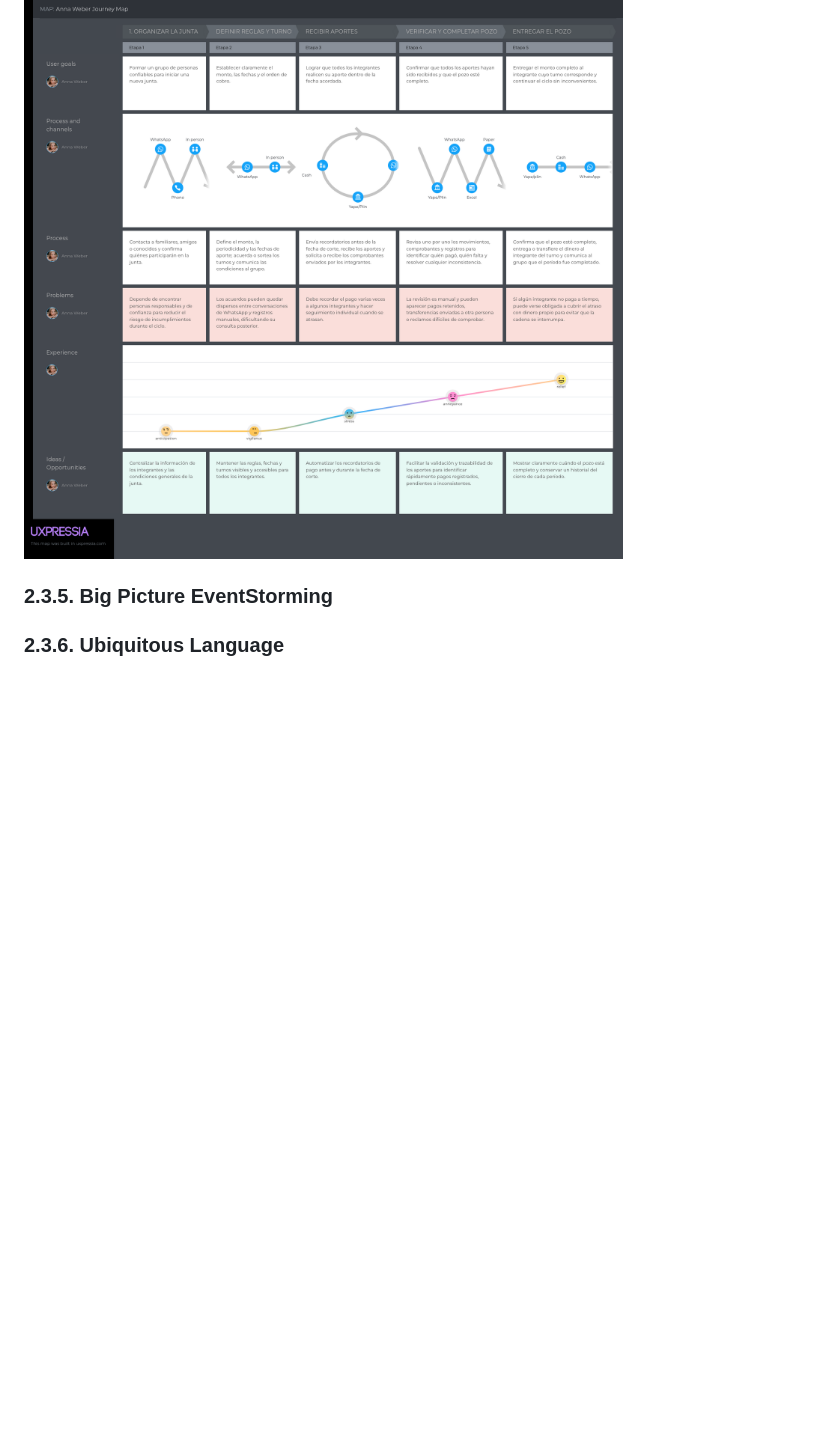
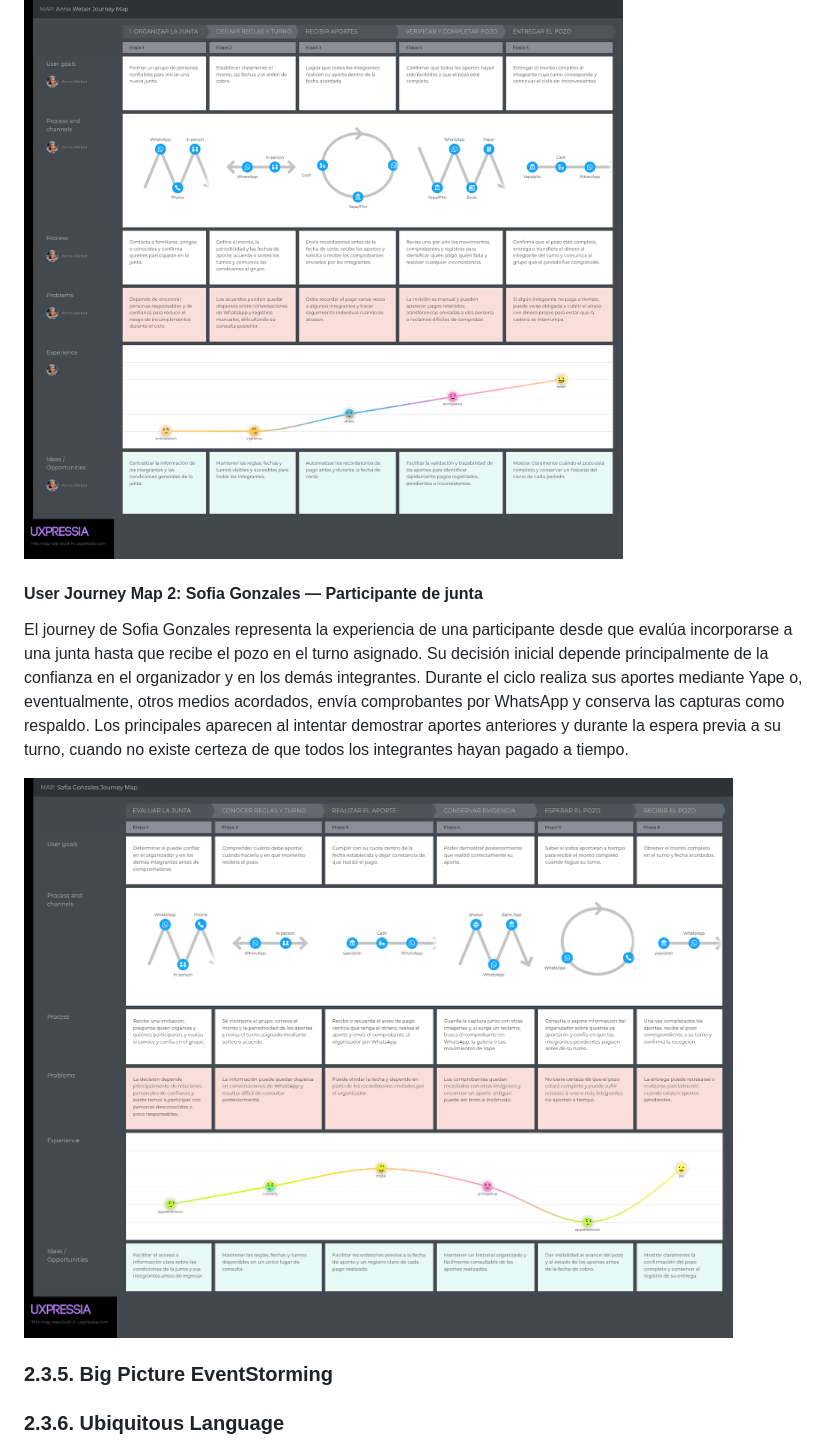
Before and after one commit to kerolabs/pozzo-doc, a Markdown page: docs/chapter_2.md, the part around the change. Drawn GitHub-style; blank space fills up the shorter version.

Commit message:
docs: add user journey map 2

```diff
--- a/docs/chapter_2.md
+++ b/docs/chapter_2.md
@@ -426,6 +426,11 @@ El journey de Anna Weber representa el recorrido de una cabeza de junta desde la
 
 ![Anna Weber Journey Map](images/chapter_2/anna_weber_journey_map.png)
 
+#### User Journey Map 2: Sofia Gonzales — Participante de junta
+
+El journey de Sofia Gonzales representa la experiencia de una participante desde que evalúa incorporarse a una junta hasta que recibe el pozo en el turno asignado. Su decisión inicial depende principalmente de la confianza en el organizador y en los demás integrantes. Durante el ciclo realiza sus aportes mediante Yape o, eventualmente, otros medios acordados, envía comprobantes por WhatsApp y conserva las capturas como respaldo. Los principales aparecen al intentar demostrar aportes anteriores y durante la espera previa a su turno, cuando no existe certeza de que todos los integrantes hayan pagado a tiempo.
+
+![Sofia Gonzales Journey Map](images/chapter_2/sofia_gonzales_journey_map.png)
 
 ### 2.3.5. Big Picture EventStorming
 
```
